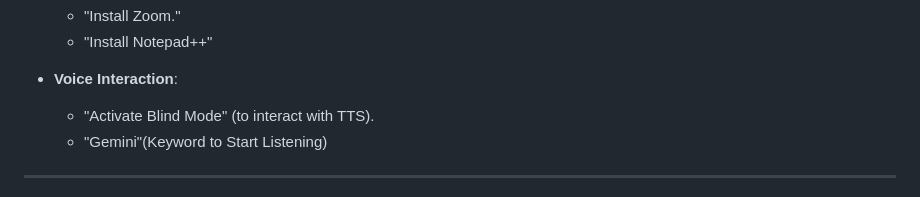
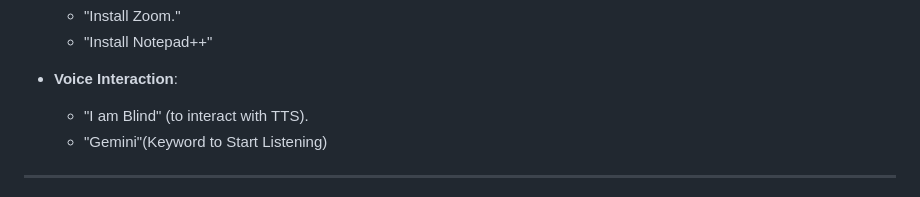
Before and after one commit to MuursaleenBats/GemBot, a Markdown page: README.md, the part around the change. GitHub-like rendering.

```diff
--- a/README.md
+++ b/README.md
@@ -58,7 +58,7 @@ Here are some practical examples of how you can use Gembot:
   - "Install Notepad++"
 
 - **Voice Interaction**:
-  - "Activate Blind Mode" (to interact with TTS).
+  - "I am Blind" (to interact with TTS).
   - "Gemini"(Keyword to Start Listening)
 
 ---
```
